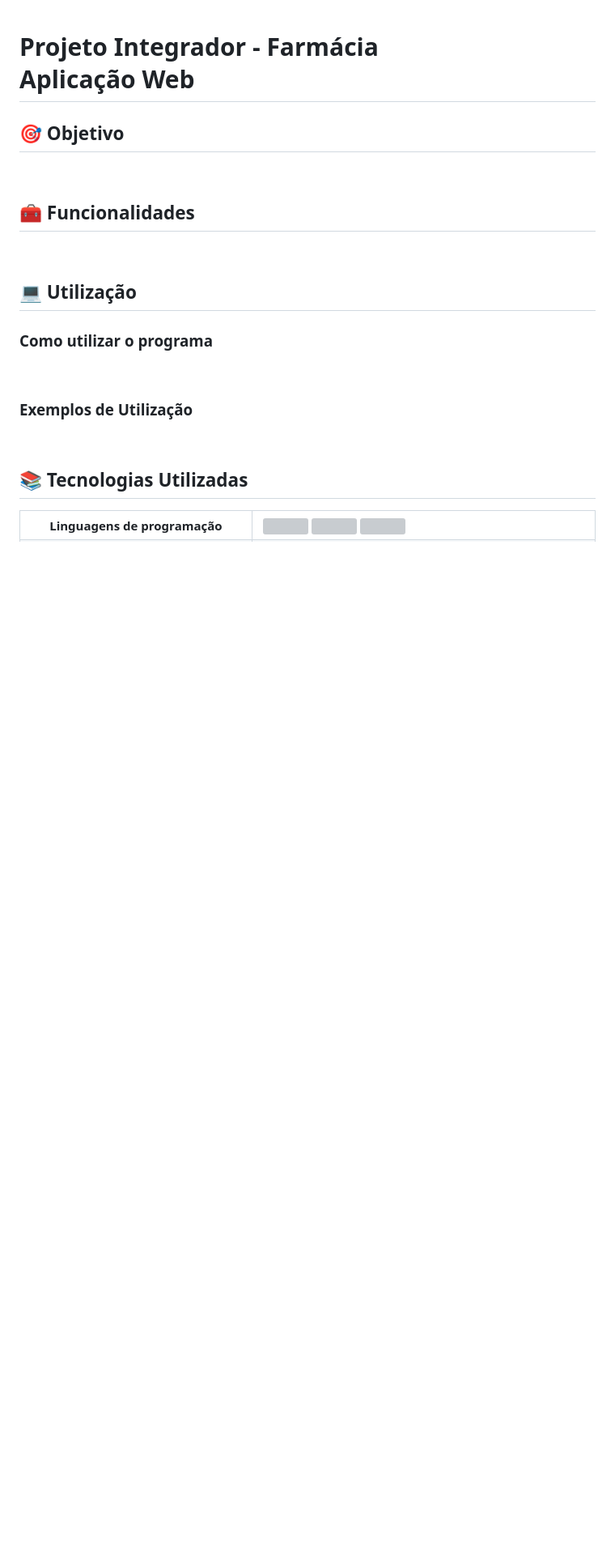
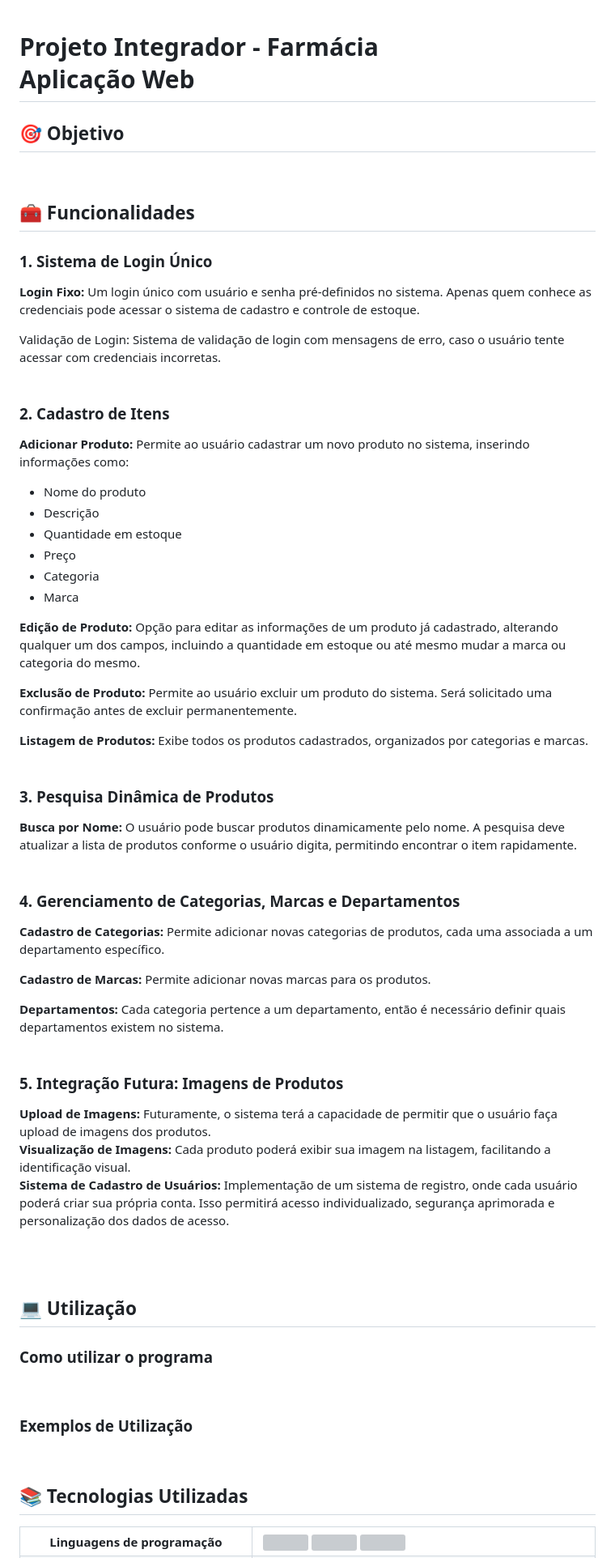
Before and after one commit to lucas-lentz/pi-farmacia, a Markdown page: README.md, the part around the change. Shown: that part at 81% size. Drawn GitHub-style; blank space fills up the shorter version; grey boxes are pictures that could not be loaded.

```diff
--- a/README.md
+++ b/README.md
@@ -7,7 +7,48 @@
 <br>
 
 ## 🧰 Funcionalidades
+### 1. Sistema de Login Único
 
+<strong>Login Fixo:</strong> Um login único com usuário e senha pré-definidos no sistema. Apenas quem conhece as credenciais pode acessar o sistema de cadastro e controle de estoque.<br>
+
+Validação de Login: Sistema de validação de login com mensagens de erro, caso o usuário tente acessar com credenciais incorretas.<br><br>
+
+
+### 2. Cadastro de Itens
+
+<strong>Adicionar Produto:</strong> Permite ao usuário cadastrar um novo produto no sistema, inserindo informações como:
+- Nome do produto
+- Descrição
+- Quantidade em estoque
+- Preço
+- Categoria
+- Marca
+
+<strong>Edição de Produto:</strong> Opção para editar as informações de um produto já cadastrado, alterando qualquer um dos campos, incluindo a quantidade em estoque ou até mesmo mudar a marca ou categoria do mesmo.<br>
+
+<strong>Exclusão de Produto:</strong> Permite ao usuário excluir um produto do sistema. Será solicitado uma confirmação antes de excluir permanentemente.<br>
+
+<strong>Listagem de Produtos:</strong> Exibe todos os produtos cadastrados, organizados por categorias e marcas.<br><br>
+
+
+### 3. Pesquisa Dinâmica de Produtos
+
+<strong>Busca por Nome:</strong> O usuário pode buscar produtos dinamicamente pelo nome. A pesquisa deve atualizar a lista de produtos conforme o usuário digita, permitindo encontrar o item rapidamente.<br><br>
+
+
+### 4. Gerenciamento de Categorias, Marcas e Departamentos
+
+<strong>Cadastro de Categorias:</strong> Permite adicionar novas categorias de produtos, cada uma associada a um departamento específico.<br>
+
+<strong>Cadastro de Marcas:</strong> Permite adicionar novas marcas para os produtos.<br>
+
+<strong>Departamentos:</strong> Cada categoria pertence a um departamento, então é necessário definir quais departamentos existem no sistema.<br><br>
+
+
+### 5. Integração Futura: Imagens de Produtos
+<strong>Upload de Imagens:</strong> Futuramente, o sistema terá a capacidade de permitir que o usuário faça upload de imagens dos produtos.<br>
+<strong>Visualização de Imagens:</strong> Cada produto poderá exibir sua imagem na listagem, facilitando a identificação visual.<br>
+<strong>Sistema de Cadastro de Usuários:</strong> Implementação de um sistema de registro, onde cada usuário poderá criar sua própria conta. Isso permitirá acesso individualizado, segurança aprimorada e personalização dos dados de acesso.<br><br>
 
 
 <br>
```
